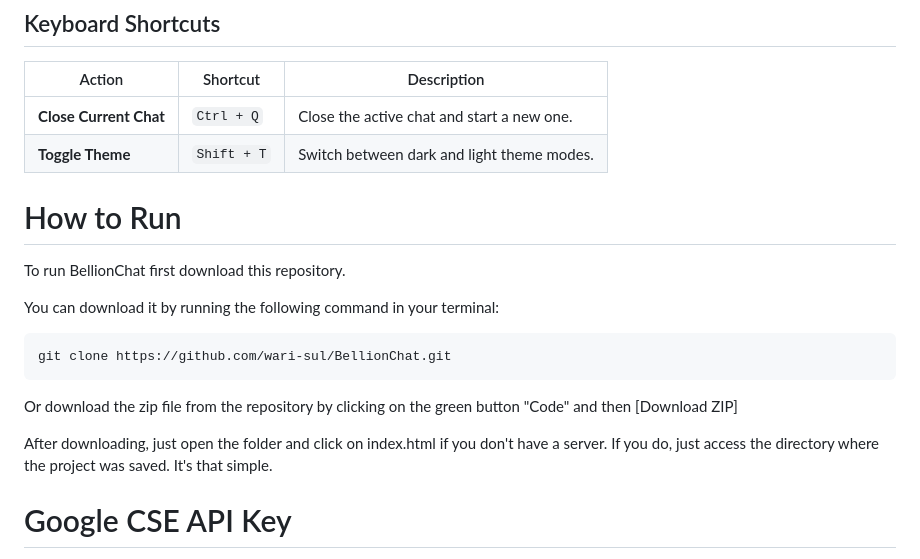
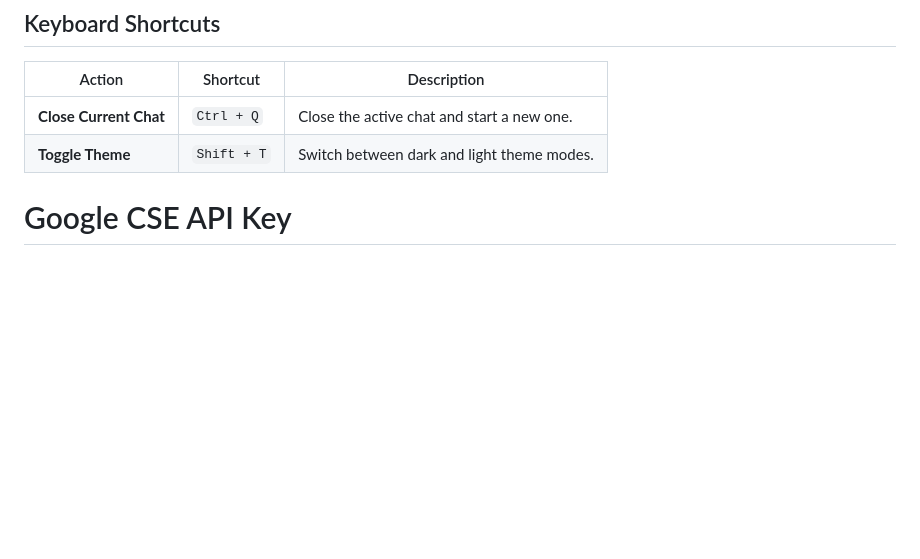
Before and after one commit to wari-sul/BellionChat, a Markdown page: README.md, the part around the change printed below. GitHub-like rendering; blank space fills up the shorter version.

````diff
--- a/README.md
+++ b/README.md
@@ -81,19 +81,6 @@ Quickly perform actions using these special commands for enhanced functionality.
 |----------------------------------|-----------------------------------------------------|-----------------------------------------------------------------------------|
 | **Close Current Chat**           | `Ctrl + Q`                                         | Close the active chat and start a new one.                                  |
 | **Toggle Theme**                 | `Shift + T`                                        | Switch between dark and light theme modes.                                  |
-
-# How to Run
-To run BellionChat first download this repository.
-
-You can download it by running the following command in your terminal:
-
-```bash
-git clone https://github.com/wari-sul/BellionChat.git
-```
-Or download the zip file from the repository by clicking on the green button "Code" and then [Download ZIP]
-
-After downloading, just open the folder and click on index.html if you don't have a server.
-If you do, just access the directory where the project was saved. It's that simple.
 
 
 # Google CSE API Key
````
Also changed, not shown: other parts of README.md (+2 -2 lines).
